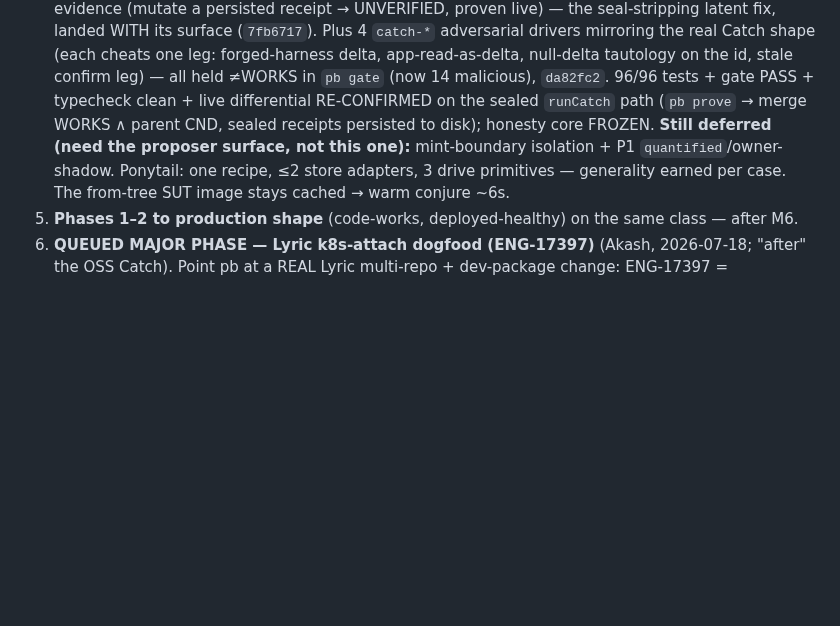
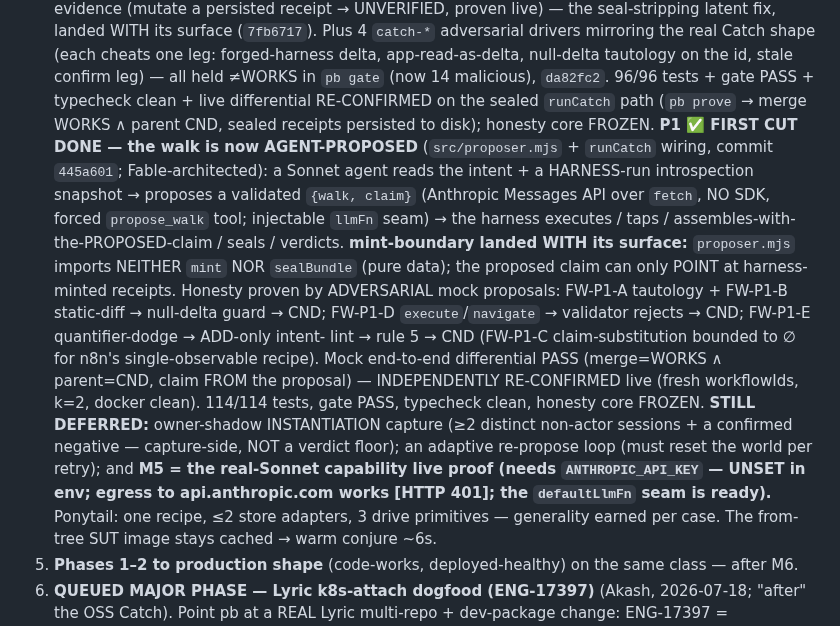
Before and after one commit to 0prodigy/proofbench, a Markdown page: docs/RESUME.md, the part around the change. Rendered like a GitHub page; blank space fills up the shorter version.

Commit message:
docs: P1 first cut DONE + independently live-reconfirmed (agent-proposed walk, mint-boundary, FW-P1 adversarial-held); real-Sonnet M5 + Lyric-live are the user-gated next proofs

```diff
--- a/docs/RESUME.md
+++ b/docs/RESUME.md
@@ -193,9 +193,21 @@ not defects — point the editor at the workspace TypeScript/types to silence th
    `catch-*` adversarial drivers mirroring the real Catch shape (each cheats one leg: forged-harness delta,
    app-read-as-delta, null-delta tautology on the id, stale confirm leg) — all held ≠WORKS in `pb gate`
    (now 14 malicious), `da82fc2`. 96/96 tests + gate PASS + typecheck clean + live differential RE-CONFIRMED on the sealed `runCatch` path
-   (`pb prove` → merge WORKS ∧ parent CND, sealed receipts persisted to disk); honesty core FROZEN. **Still
-   deferred (need the proposer surface, not this one):** mint-boundary isolation + P1 `quantified`/owner-
-   shadow. Ponytail: one recipe, ≤2 store adapters, 3 drive
+   (`pb prove` → merge WORKS ∧ parent CND, sealed receipts persisted to disk); honesty core FROZEN. **P1 ✅ FIRST CUT DONE — the walk is now AGENT-PROPOSED** (`src/proposer.mjs` +
+   `runCatch` wiring, commit `445a601`; Fable-architected): a Sonnet agent reads the intent + a HARNESS-run
+   introspection snapshot → proposes a validated `{walk, claim}` (Anthropic Messages API over `fetch`, NO
+   SDK, forced `propose_walk` tool; injectable `llmFn` seam) → the harness executes / taps / assembles-with-
+   the-PROPOSED-claim / seals / verdicts. **mint-boundary landed WITH its surface:** `proposer.mjs` imports
+   NEITHER `mint` NOR `sealBundle` (pure data); the proposed claim can only POINT at harness-minted receipts.
+   Honesty proven by ADVERSARIAL mock proposals: FW-P1-A tautology + FW-P1-B static-diff → null-delta guard →
+   CND; FW-P1-D `execute`/`navigate` → validator rejects → CND; FW-P1-E quantifier-dodge → ADD-only intent-
+   lint → rule 5 → CND (FW-P1-C claim-substitution bounded to ∅ for n8n's single-observable recipe). Mock
+   end-to-end differential PASS (merge=WORKS ∧ parent=CND, claim FROM the proposal) — INDEPENDENTLY
+   RE-CONFIRMED live (fresh workflowIds, k=2, docker clean). 114/114 tests, gate PASS,
+   typecheck clean, honesty core FROZEN. **STILL DEFERRED:** owner-shadow INSTANTIATION capture (≥2 distinct
+   non-actor sessions + a confirmed negative — capture-side, NOT a verdict floor); an adaptive re-propose loop
+   (must reset the world per retry); and **M5 = the real-Sonnet capability live proof (needs `ANTHROPIC_API_KEY`
+   — UNSET in env; egress to api.anthropic.com works [HTTP 401]; the `defaultLlmFn` seam is ready).** Ponytail: one recipe, ≤2 store adapters, 3 drive
    primitives — generality earned per case. The from-tree SUT image stays cached → warm conjure ~6s.
 5. **Phases 1–2 to production shape** (code-works, deployed-healthy) on the same class — after M6.
 6. **QUEUED MAJOR PHASE — Lyric k8s-attach dogfood (ENG-17397)** (Akash, 2026-07-18; "after" the OSS
```
